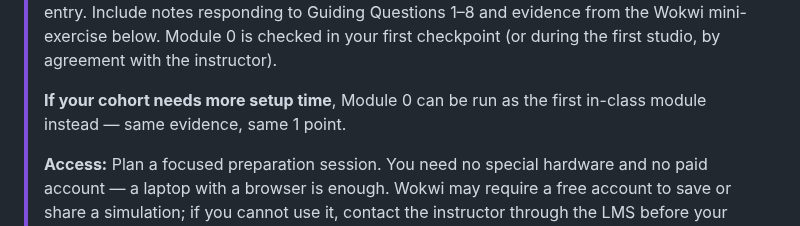
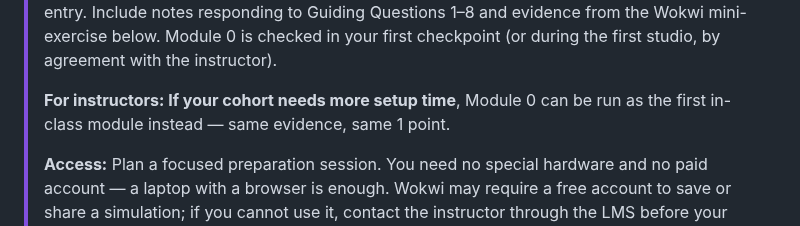
Before and after one commit to iotempire/iotempire-teaching, a Markdown page: full-classes/hsbi-sensors-actuators-10d/pre-study.md, the part around the change. Drawn GitHub-style.

Commit message:
For instructors: Clarify Module 0 setup option in pre-study notes

```diff
--- a/full-classes/hsbi-sensors-actuators-10d/pre-study.md
+++ b/full-classes/hsbi-sensors-actuators-10d/pre-study.md
@@ -19,7 +19,7 @@ See the [syllabus](./syllabus.md) for the complete course schedule and policies.
 > [!IMPORTANT]
 > **Required Module 0 — 1 Module Point:** Before the first session, create your personal portfolio from the [course Git template](https://github.com/iotempire/iot-portfolio-template) with **“Use this template”** (not “Fork”) and add a first pre-study entry. Include notes responding to Guiding Questions 1–8 and evidence from the Wokwi mini-exercise below. Module 0 is checked in your first checkpoint (or during the first studio, by agreement with the instructor).
 >
-> **If your cohort needs more setup time**, Module 0 can be run as the first in-class module instead — same evidence, same 1 point.
+> **For instructors: If your cohort needs more setup time**, Module 0 can be run as the first in-class module instead — same evidence, same 1 point.
 >
 > **Access:** Plan a focused preparation session. You need no special hardware and no paid account — a laptop with a browser is enough. Wokwi may require a free account to save or share a simulation; if you cannot use it, contact the instructor through the LMS before your first checkpoint so an agreed alternative evidence (for example a hand-drawn circuit plus explanation) can be used.
 
```
